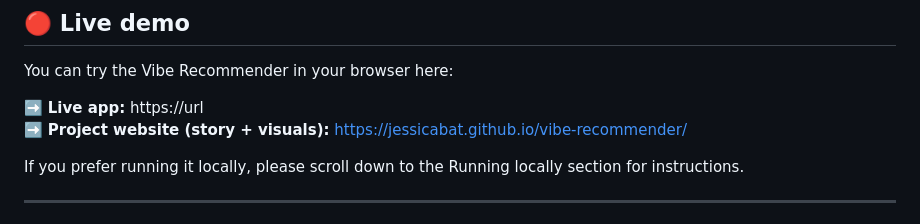
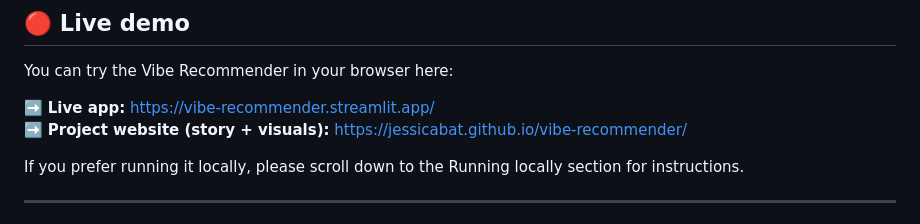
Before and after one commit to jessicabat/vibe-recommender, a Markdown page: README.md, the part around the change. Drawn GitHub-style.

Commit message:
deployment edits

```diff
--- a/README.md
+++ b/README.md
@@ -14,7 +14,7 @@ The system lives in a 7D audio feature space and supports three interaction mode
 
 You can try the Vibe Recommender in your browser here:
 
-➡️ **Live app:** https://url
+➡️ **Live app:** https://vibe-recommender.streamlit.app/
 ➡️ **Project website (story + visuals):** https://jessicabat.github.io/vibe-recommender/
 
 If you prefer running it locally, please scroll down to the Running locally section for instructions.
```
